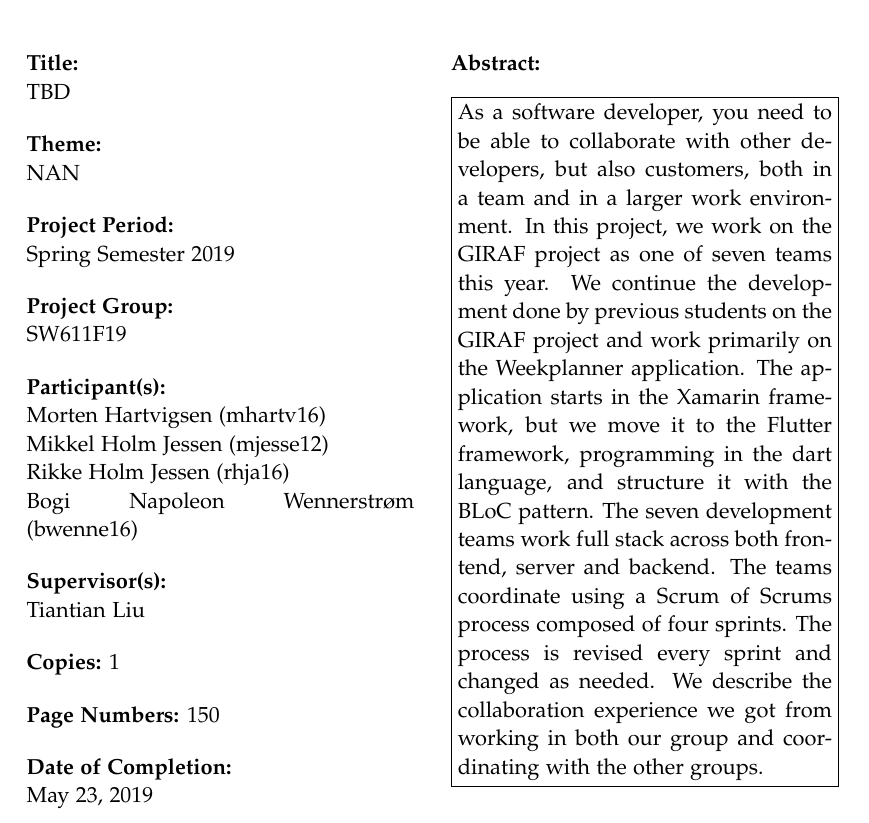
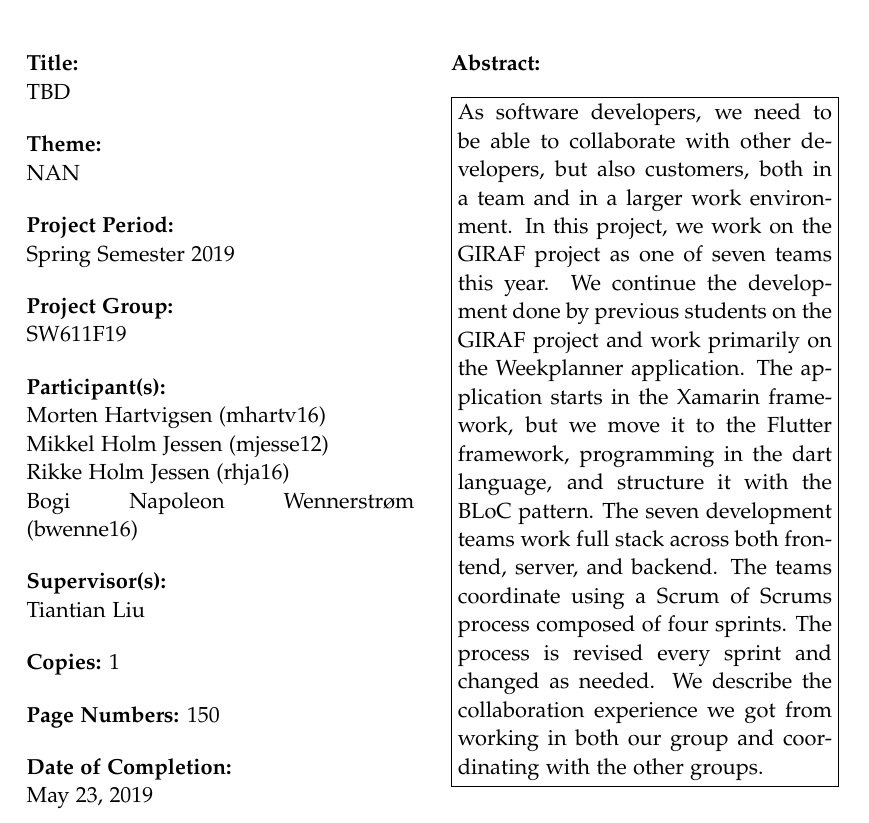
Before and after one commit to boginw/P6-report, a LaTeX thesis (master.tex, which reads sections/titlepages.tex): part of page 3 of 170, cut so that both start at the same text. Compiled offline with pdfLaTeX.

Commit message:
Update sections/titlepages.tex
Co-Authored-By: Bogi Napoleon Wennerstrøm <bogi.wennerstrom@gmail.com>

```diff
--- a/sections/titlepages.tex
+++ b/sections/titlepages.tex
@@ -17,7 +17,7 @@
   Aalborg University\\
   \href{http://www.aau.dk}{http://www.aau.dk}
 }{
-As a software developer, you need to be able to collaborate with other developers, but also customers, both in a team and in a larger work environment. In this project, we work on the GIRAF project as one of seven teams this year. We continue the development done by previous students on the GIRAF project and work primarily on the Weekplanner application. The application starts in the Xamarin framework, but we move it to the Flutter framework, programming in the dart language, and structure it with the BLoC pattern. The seven development teams work full stack across both frontend, server and backend. The teams coordinate using a Scrum of Scrums process composed of four sprints. The process is revised every sprint and changed as needed. We describe the collaboration experience we got from working in both our group and coordinating with the other groups.
+As software developers, we need to be able to collaborate with other developers, but also customers, both in a team and in a larger work environment. In this project, we work on the GIRAF project as one of seven teams this year. We continue the development done by previous students on the GIRAF project and work primarily on the Weekplanner application. The application starts in the Xamarin framework, but we move it to the Flutter framework, programming in the dart language, and structure it with the BLoC pattern. The seven development teams work full stack across both frontend, server, and backend. The teams coordinate using a Scrum of Scrums process composed of four sprints. The process is revised every sprint and changed as needed. We describe the collaboration experience we got from working in both our group and coordinating with the other groups.
 }
 
 \cleardoublepage
```
